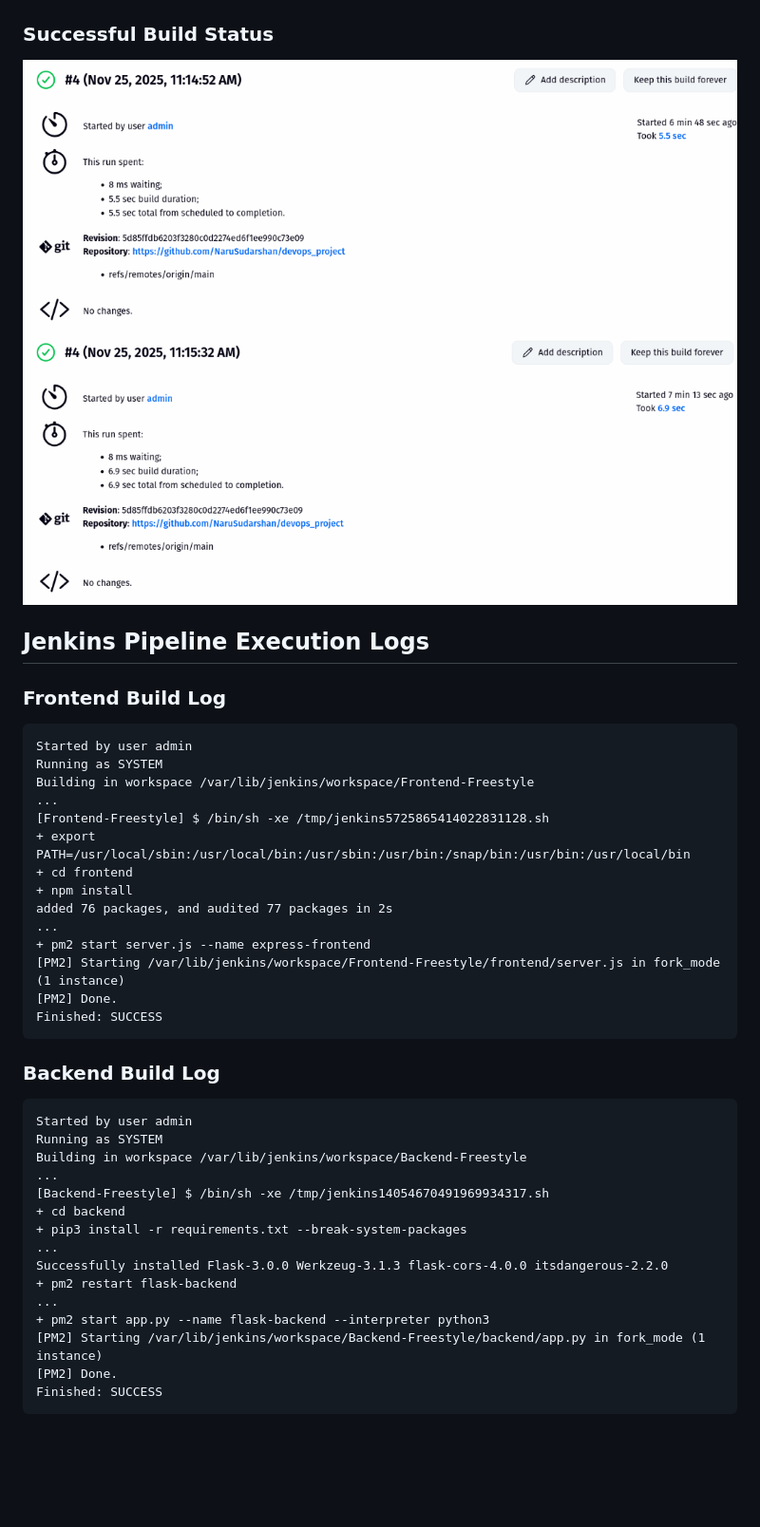
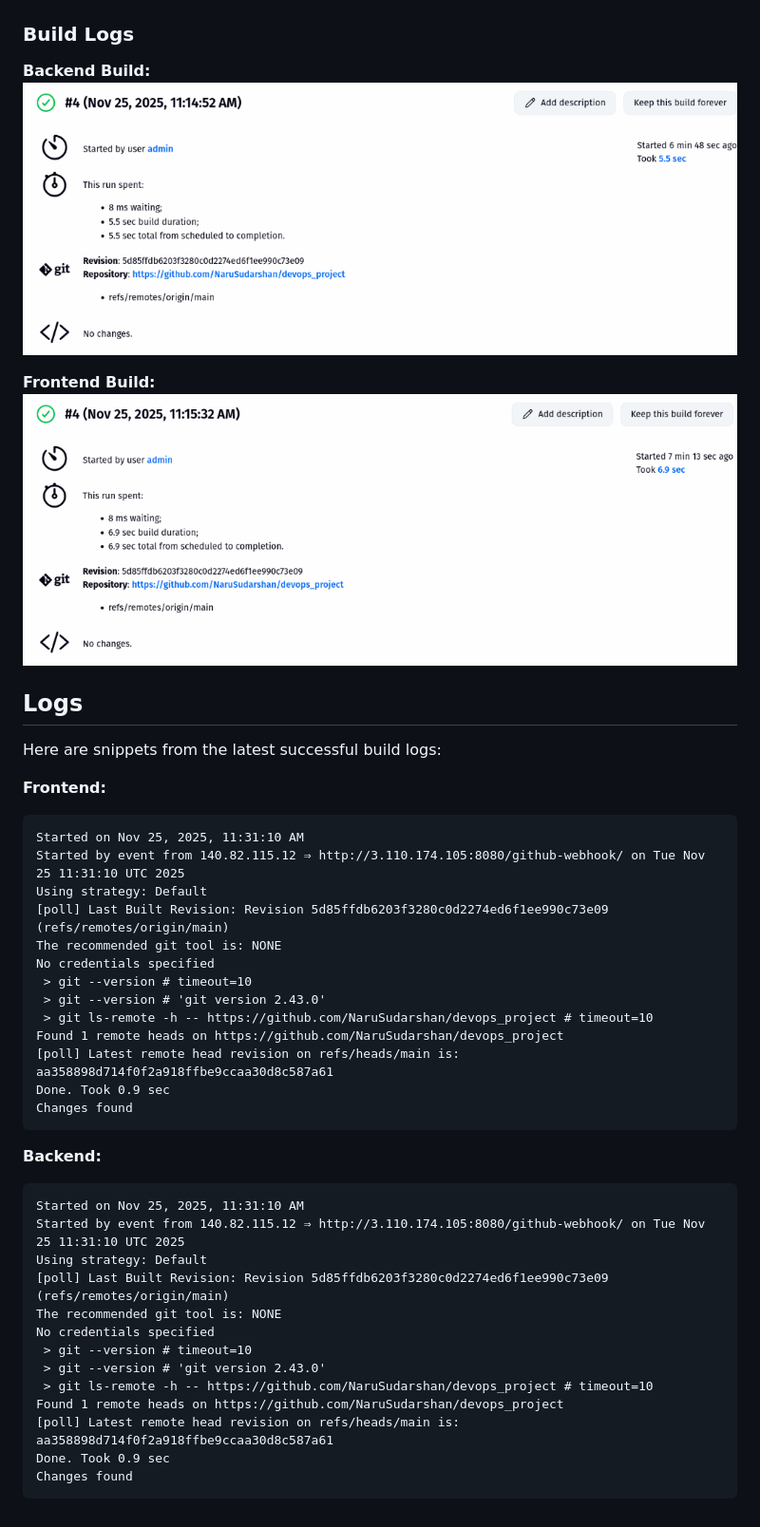
Before and after one commit to NaruSudarshan/devops_project, a Markdown page: README.md, the part around one of its changes. Shown at 95% size. Drawn GitHub-style; blank space fills up the shorter version.

````diff
--- a/README.md
+++ b/README.md
@@ -105,45 +64,47 @@ This section covers deploying Flask and Express apps on a single EC2 instance an
 ### Jenkins Dashboard
 ![Jenkins Dashboard](./screenshots/jenkins_dashboard.png)
 
-### Successful Build Status
+### Build Logs
+**Backend Build:**
 ![Backend Build](./screenshots/backend_build.png)
+
+**Frontend Build:**
 ![Frontend Build](./screenshots/frontend_build.png)
 
-## Jenkins Pipeline Execution Logs
+## Logs
 
-### Frontend Build Log
+Here are snippets from the latest successful build logs:
+
+**Frontend:**
 ```text
-Started by user admin
-Running as SYSTEM
-Building in workspace /var/lib/jenkins/workspace/Frontend-Freestyle
-...
-[Frontend-Freestyle] $ /bin/sh -xe /tmp/jenkins5725865414022831128.sh
-+ export PATH=/usr/local/sbin:/usr/local/bin:/usr/sbin:/usr/bin:/snap/bin:/usr/bin:/usr/local/bin
-+ cd frontend
-+ npm install
-added 76 packages, and audited 77 packages in 2s
-...
-+ pm2 start server.js --name express-frontend
-[PM2] Starting /var/lib/jenkins/workspace/Frontend-Freestyle/frontend/server.js in fork_mode (1 instance)
-[PM2] Done.
-Finished: SUCCESS
+Started on Nov 25, 2025, 11:31:10 AM
+Started by event from 140.82.115.12 ⇒ http://3.110.174.105:8080/github-webhook/ on Tue Nov 25 11:31:10 UTC 2025
+Using strategy: Default
+[poll] Last Built Revision: Revision 5d85ffdb6203f3280c0d2274ed6f1ee990c73e09 (refs/remotes/origin/main)
+The recommended git tool is: NONE
+No credentials specified
+ > git --version # timeout=10
+ > git --version # 'git version 2.43.0'
+ > git ls-remote -h -- https://github.com/NaruSudarshan/devops_project # timeout=10
+Found 1 remote heads on https://github.com/NaruSudarshan/devops_project
+[poll] Latest remote head revision on refs/heads/main is: aa358898d714f0f2a918ffbe9ccaa30d8c587a61
+Done. Took 0.9 sec
+Changes found
 ```
 
-### Backend Build Log
+**Backend:**
 ```text
-Started by user admin
-Running as SYSTEM
-Building in workspace /var/lib/jenkins/workspace/Backend-Freestyle
-...
-[Backend-Freestyle] $ /bin/sh -xe /tmp/jenkins14054670491969934317.sh
-+ cd backend
-+ pip3 install -r requirements.txt --break-system-packages
-...
-Successfully installed Flask-3.0.0 Werkzeug-3.1.3 flask-cors-4.0.0 itsdangerous-2.2.0
-+ pm2 restart flask-backend
-...
-+ pm2 start app.py --name flask-backend --interpreter python3
-[PM2] Starting /var/lib/jenkins/workspace/Backend-Freestyle/backend/app.py in fork_mode (1 instance)
-[PM2] Done.
-Finished: SUCCESS
+Started on Nov 25, 2025, 11:31:10 AM
+Started by event from 140.82.115.12 ⇒ http://3.110.174.105:8080/github-webhook/ on Tue Nov 25 11:31:10 UTC 2025
+Using strategy: Default
+[poll] Last Built Revision: Revision 5d85ffdb6203f3280c0d2274ed6f1ee990c73e09 (refs/remotes/origin/main)
+The recommended git tool is: NONE
+No credentials specified
+ > git --version # timeout=10
+ > git --version # 'git version 2.43.0'
+ > git ls-remote -h -- https://github.com/NaruSudarshan/devops_project # timeout=10
+Found 1 remote heads on https://github.com/NaruSudarshan/devops_project
+[poll] Latest remote head revision on refs/heads/main is: aa358898d714f0f2a918ffbe9ccaa30d8c587a61
+Done. Took 0.9 sec
+Changes found
 ```
````
Also changed, not shown: other parts of README.md (+41 -82 lines).
